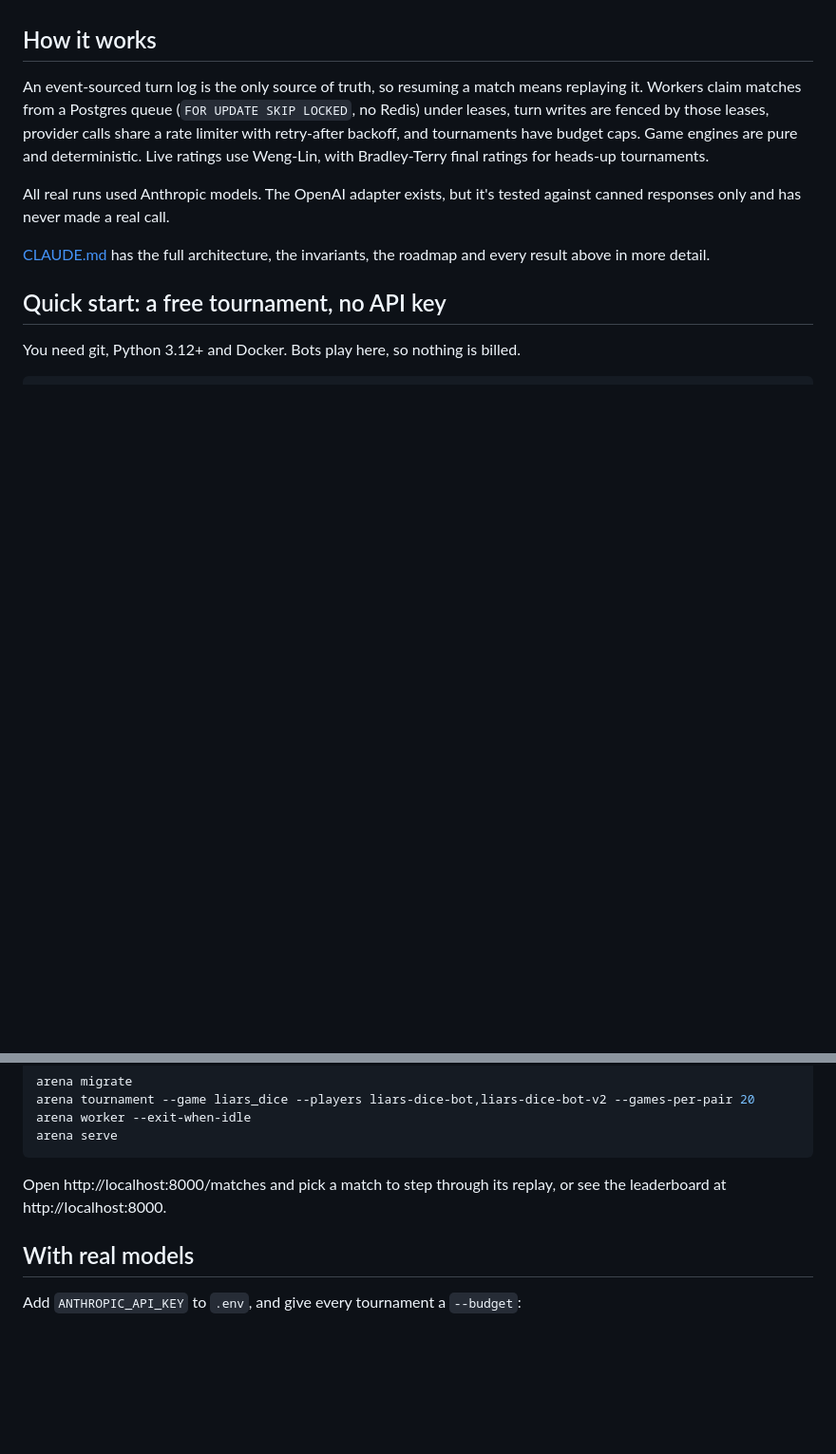
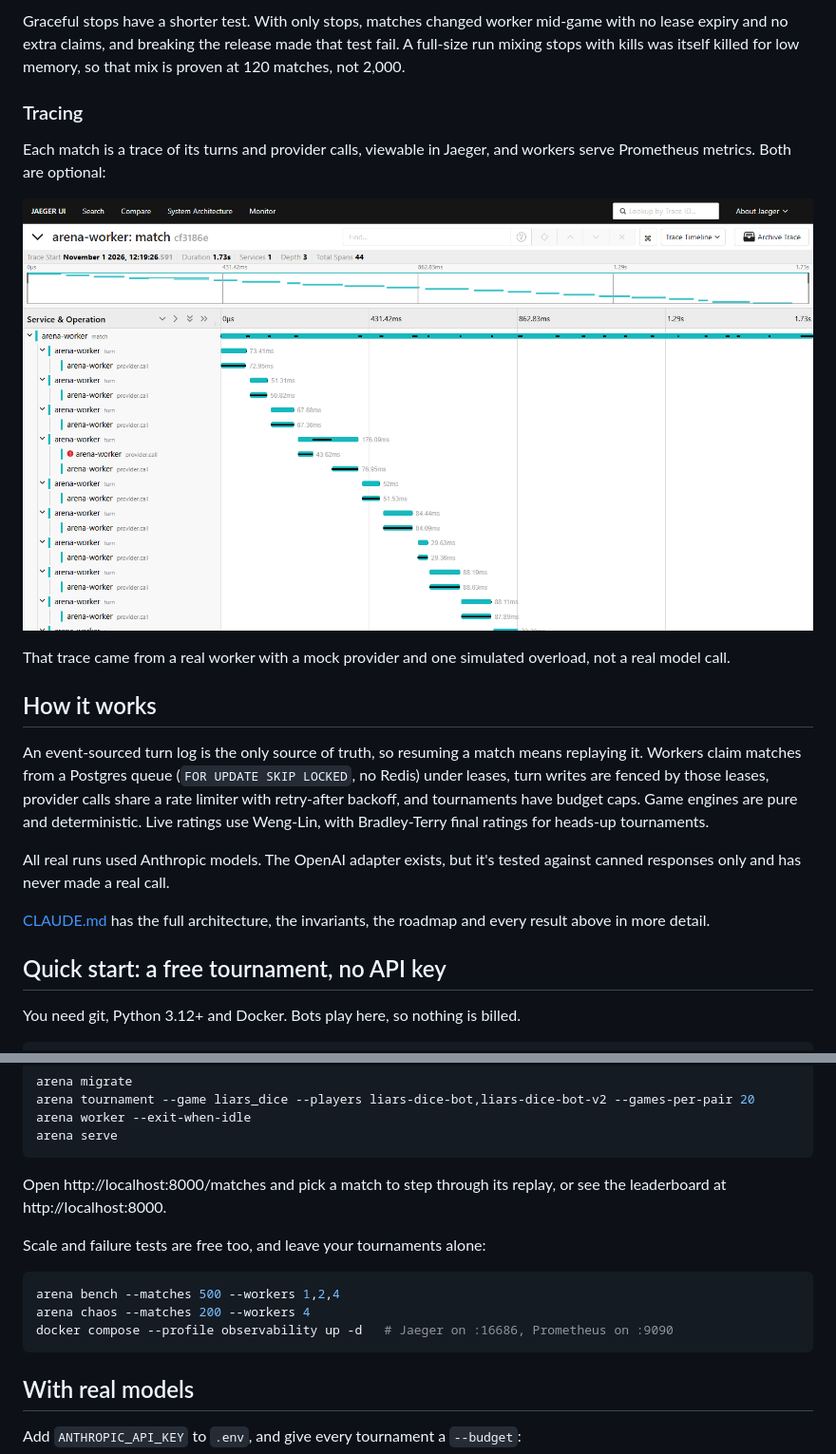
Before and after one commit to BandonC/Gauntlet, a Markdown page: README.md, 2 parts joined by grey strips. Shown at 95% size. Drawn GitHub-style; pictures changed too: docs/trace.png (added); blank space fills up the shorter version.

````diff
--- a/README.md
+++ b/README.md
@@ -263,3 +311,17 @@ attempts.
+Graceful stops have a shorter test. With only stops, matches changed worker mid-game with no lease
+expiry and no extra claims, and breaking the release made that test fail. A full-size run mixing
+stops with kills was itself killed for low memory, so that mix is proven at 120 matches, not 2,000.
+
+### Tracing
+
+Each match is a trace of its turns and provider calls, viewable in Jaeger, and workers serve
+Prometheus metrics. Both are optional:
+
+![Jaeger trace of one match: 44 spans, with turns nested under the match and provider calls under each turn. One provider call shows an error, followed by its retry under the same turn.](docs/trace.png)
+
+That trace came from a real worker with a mock provider and one simulated overload, not a real
+model call.
+
 ## How it works
 
 An event-sourced turn log is the only source of truth, so resuming a match means replaying it.
@@ -294,6 +356,14 @@ arena serve
 Open http://localhost:8000/matches and pick a match to step through its replay, or see the
 leaderboard at http://localhost:8000.
 
+Scale and failure tests are free too, and leave your tournaments alone:
+
+```bash
+arena bench --matches 500 --workers 1,2,4
+arena chaos --matches 200 --workers 4
+docker compose --profile observability up -d   # Jaeger on :16686, Prometheus on :9090
+```
+
 ## With real models
 
 Add `ANTHROPIC_API_KEY` to `.env`, and give every tournament a `--budget`:
````
Also changed, not shown: other parts of README.md (+48 -0 lines), CLAUDE.md (+1 -1 lines).
